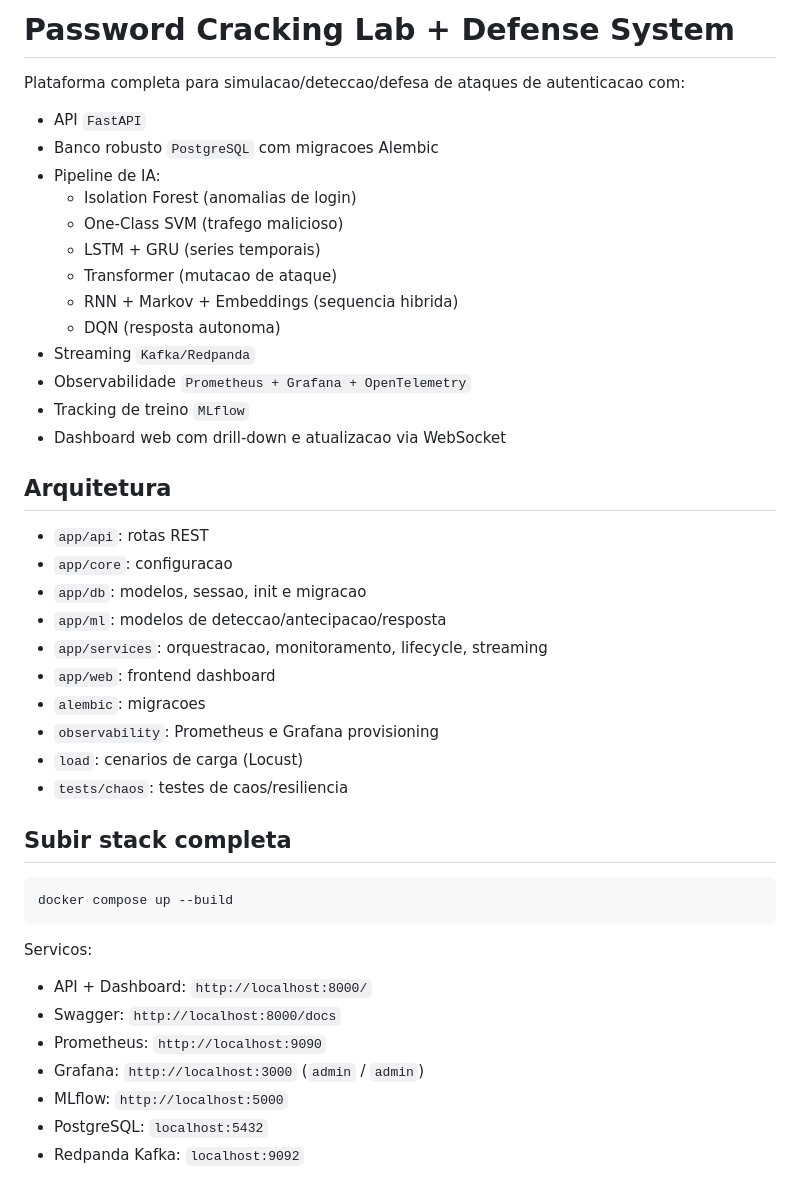
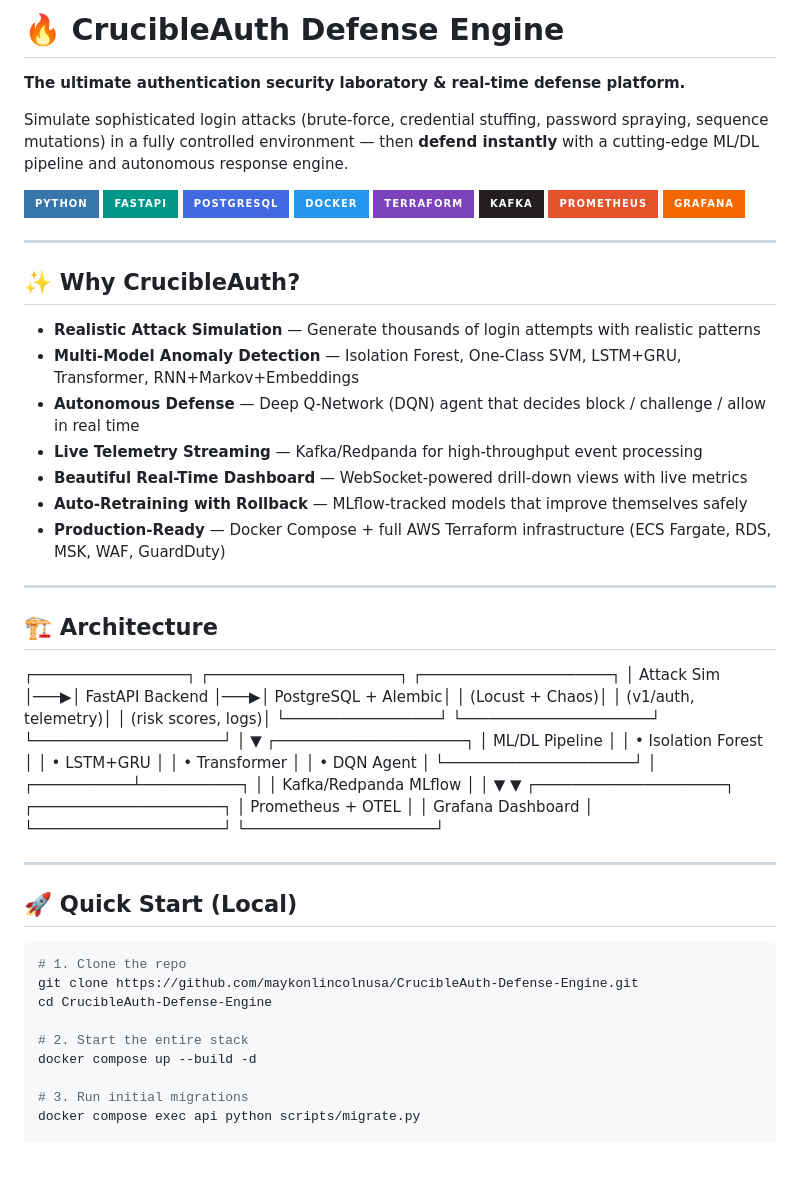
Before and after one commit to maykonlincolnusa/CrucibleAuth-Defense-Engine, a Markdown page: README.md, the part around one of its changes. Drawn GitHub-style; badges without logos; blank space fills up the shorter version.

````diff
--- a/README.md
+++ b/README.md
@@ -1,47 +1,69 @@
-# Password Cracking Lab + Defense System
+# 🔥 CrucibleAuth Defense Engine
 
-Plataforma completa para simulacao/deteccao/defesa de ataques de autenticacao com:
+**The ultimate authentication security laboratory & real-time defense platform.**
 
-- API `FastAPI`
-- Banco robusto `PostgreSQL` com migracoes Alembic
-- Pipeline de IA:
-  - Isolation Forest (anomalias de login)
-  - One-Class SVM (trafego malicioso)
-  - LSTM + GRU (series temporais)
-  - Transformer (mutacao de ataque)
-  - RNN + Markov + Embeddings (sequencia hibrida)
-  - DQN (resposta autonoma)
-- Streaming `Kafka/Redpanda`
-- Observabilidade `Prometheus + Grafana + OpenTelemetry`
-- Tracking de treino `MLflow`
-- Dashboard web com drill-down e atualizacao via WebSocket
+Simulate sophisticated login attacks (brute-force, credential stuffing, password spraying, sequence mutations) in a fully controlled environment — then **defend instantly** with a cutting-edge ML/DL pipeline and autonomous response engine.
 
-## Arquitetura
+![Python](https://img.shields.io/badge/Python-3776AB?logo=python&logoColor=white&style=for-the-badge)
+![FastAPI](https://img.shields.io/badge/FastAPI-009688?logo=fastapi&logoColor=white&style=for-the-badge)
+![PostgreSQL](https://img.shields.io/badge/PostgreSQL-4169E1?logo=postgresql&logoColor=white&style=for-the-badge)
+![Docker](https://img.shields.io/badge/Docker-2496ED?logo=docker&logoColor=white&style=for-the-badge)
+![Terraform](https://img.shields.io/badge/Terraform-7B42BC?logo=terraform&logoColor=white&style=for-the-badge)
+![Kafka](https://img.shields.io/badge/Kafka-231F20?logo=apachekafka&logoColor=white&style=for-the-badge)
+![Prometheus](https://img.shields.io/badge/Prometheus-E6522C?logo=prometheus&logoColor=white&style=for-the-badge)
+![Grafana](https://img.shields.io/badge/Grafana-F46800?logo=grafana&logoColor=white&style=for-the-badge)
 
-- `app/api`: rotas REST
-- `app/core`: configuracao
-- `app/db`: modelos, sessao, init e migracao
-- `app/ml`: modelos de deteccao/antecipacao/resposta
-- `app/services`: orquestracao, monitoramento, lifecycle, streaming
-- `app/web`: frontend dashboard
-- `alembic`: migracoes
-- `observability`: Prometheus e Grafana provisioning
-- `load`: cenarios de carga (Locust)
-- `tests/chaos`: testes de caos/resiliencia
+---
 
-## Subir stack completa
+## ✨ Why CrucibleAuth?
+
+- **Realistic Attack Simulation** — Generate thousands of login attempts with realistic patterns
+- **Multi-Model Anomaly Detection** — Isolation Forest, One-Class SVM, LSTM+GRU, Transformer, RNN+Markov+Embeddings
+- **Autonomous Defense** — Deep Q-Network (DQN) agent that decides block / challenge / allow in real time
+- **Live Telemetry Streaming** — Kafka/Redpanda for high-throughput event processing
+- **Beautiful Real-Time Dashboard** — WebSocket-powered drill-down views with live metrics
+- **Auto-Retraining with Rollback** — MLflow-tracked models that improve themselves safely
+- **Production-Ready** — Docker Compose + full AWS Terraform infrastructure (ECS Fargate, RDS, MSK, WAF, GuardDuty)
+
+---
+
+## 🏗 Architecture
+
+┌─────────────────┐    ┌─────────────────────┐    ┌─────────────────────┐
+│   Attack Sim    │───▶│   FastAPI Backend   │───▶│  PostgreSQL + Alembic│
+│ (Locust + Chaos)│    │   (v1/auth, telemetry)│    │   (risk scores, logs)│
+└─────────────────┘    └─────────────────────┘    └─────────────────────┘
+│
+▼
+┌─────────────────────┐
+│   ML/DL Pipeline    │
+│ • Isolation Forest   │
+│ • LSTM+GRU           │
+│ • Transformer        │
+│ • DQN Agent          │
+└─────────────────────┘
+│
+┌───────────┴───────────┐
+│                       │
+Kafka/Redpanda             MLflow
+│                       │
+▼                       ▼
+┌─────────────────────┐   ┌─────────────────────┐
+│  Prometheus + OTEL  │   │   Grafana Dashboard │
+└─────────────────────┘   └─────────────────────┘
+
+---
+
+## 🚀 Quick Start (Local)
 
 ```bash
-docker compose up --build
-```
+# 1. Clone the repo
+git clone https://github.com/maykonlincolnusa/CrucibleAuth-Defense-Engine.git
+cd CrucibleAuth-Defense-Engine
 
-Servicos:
+# 2. Start the entire stack
+docker compose up --build -d
 
-- API + Dashboard: `http://localhost:8000/`
-- Swagger: `http://localhost:8000/docs`
-- Prometheus: `http://localhost:9090`
-- Grafana: `http://localhost:3000` (`admin` / `admin`)
-- MLflow: `http://localhost:5000`
-- PostgreSQL: `localhost:5432`
-- Redpanda Kafka: `localhost:9092`
+# 3. Run initial migrations
+docker compose exec api python scripts/migrate.py
 
````
Also changed, not shown: other parts of README.md (+106 -123 lines).
